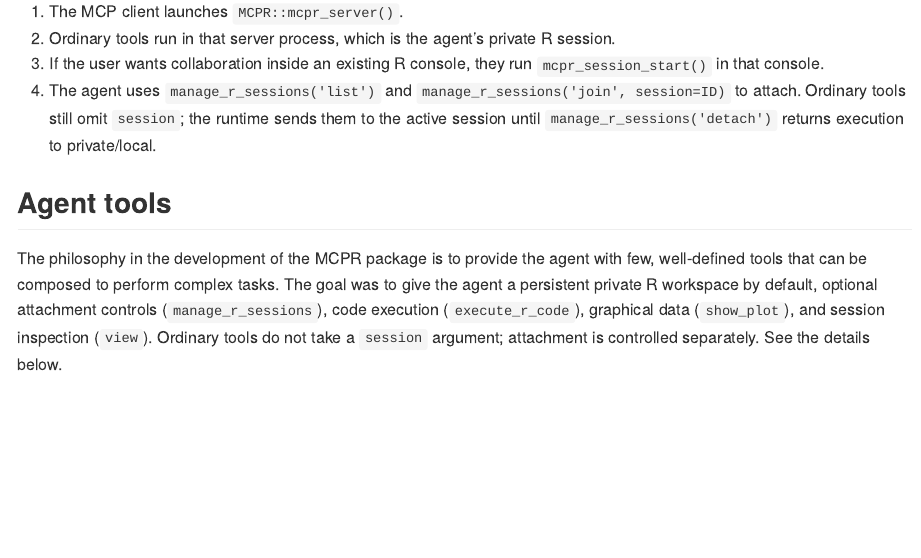
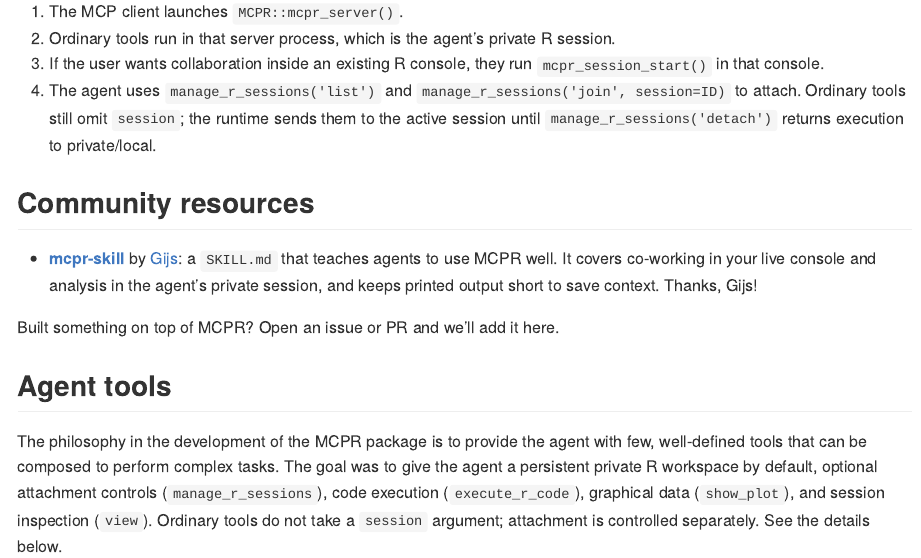
Before and after one commit to phisanti/MCPR, an R Markdown document (README.Rmd): the page in a window 1100 px wide, from 2680 px down. The pictures show the output file README.md that the author committed with the source, drawn offline in the style of GitHub; badge pictures from the web are left out.

Commit message:
docs: link community mcpr-skill from README - add Community resources section after Usage Pattern linking   GijsVliegen/mcpr-skill, an agent SKILL.md for using MCPR - invite users to share other MCPR-based projects

```diff
--- a/README.Rmd
+++ b/README.Rmd
@@ -111,6 +111,11 @@ The intended workflow is simple and user-centric.
 3. If the user wants collaboration inside an existing R console, they run `mcpr_session_start()` in that console.
 4. The agent uses `manage_r_sessions('list')` and `manage_r_sessions('join', session=ID)` to attach. Ordinary tools still omit `session`; the runtime sends them to the active session until `manage_r_sessions('detach')` returns execution to private/local.
 
+## Community resources
+- **[mcpr-skill](https://github.com/GijsVliegen/mcpr-skill)** by [Gijs](https://github.com/GijsVliegen): a `SKILL.md` that teaches agents to use MCPR well. It covers co-working in your live console and analysis in the agent's private session, and keeps printed output short to save context. Thanks, Gijs!
+
+Built something on top of MCPR? Open an issue or PR and we'll add it here.
+
 ## Agent tools
 The philosophy in the development of the MCPR package is to provide the agent with few, well-defined tools that can be composed to perform complex tasks. The goal was to give the agent a persistent private R workspace by default, optional attachment controls (`manage_r_sessions`), code execution (`execute_r_code`), graphical data (`show_plot`), and session inspection (`view`). Ordinary tools do not take a `session` argument; attachment is controlled separately. See the details below.
 
```
Also changed, not shown: README.md.
